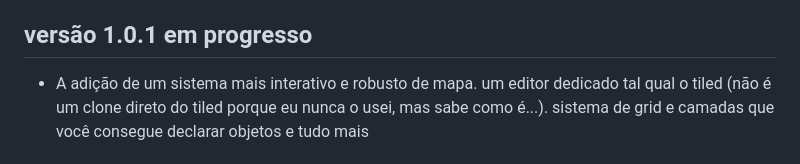
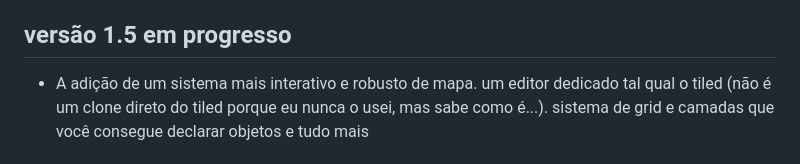
Before and after one commit to Lonlysoft/2Images2tile, a Markdown page: README.md, the part around the change. Drawn GitHub-style.

Commit message:
Atualizar o README.md

```diff
--- a/README.md
+++ b/README.md
@@ -60,7 +60,7 @@ após eu focar no funky pack eu tava mais vacinado contra event listeners e deci
 - o arquivo gerado é do tipo JSON. que acredite ou não, é util por conta do jogo ser realmente em javascript.
 - As atualizações atuais constam agora um sistema de pré-visualização que faz com que você tenha uma noção de como o map vai ser desenhado.
 
-versão 1.0.1 em progresso
+versão 1.5 em progresso
 -
 
 - A adição de um sistema mais interativo e robusto de mapa. um editor dedicado tal qual o tiled (não é um clone direto do tiled porque eu nunca o usei, mas sabe como é...). sistema de grid e camadas que você consegue declarar objetos e tudo mais
```
